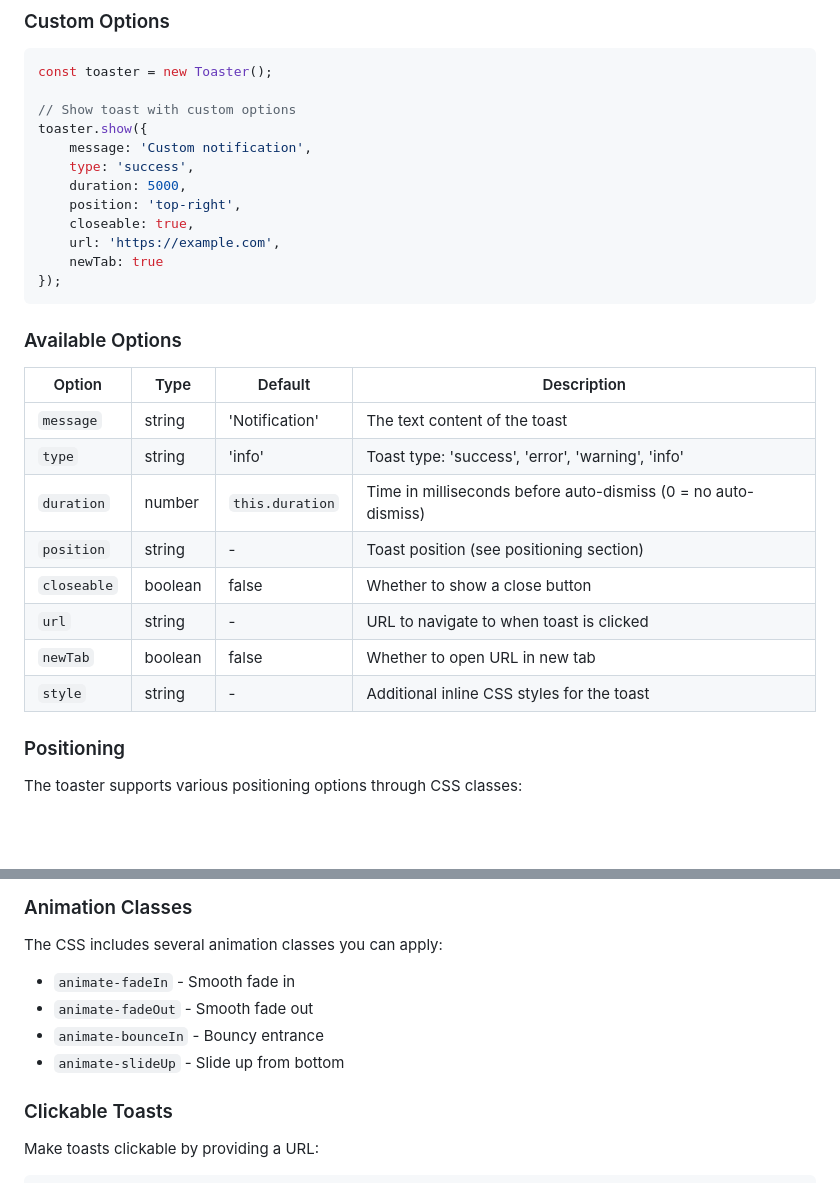
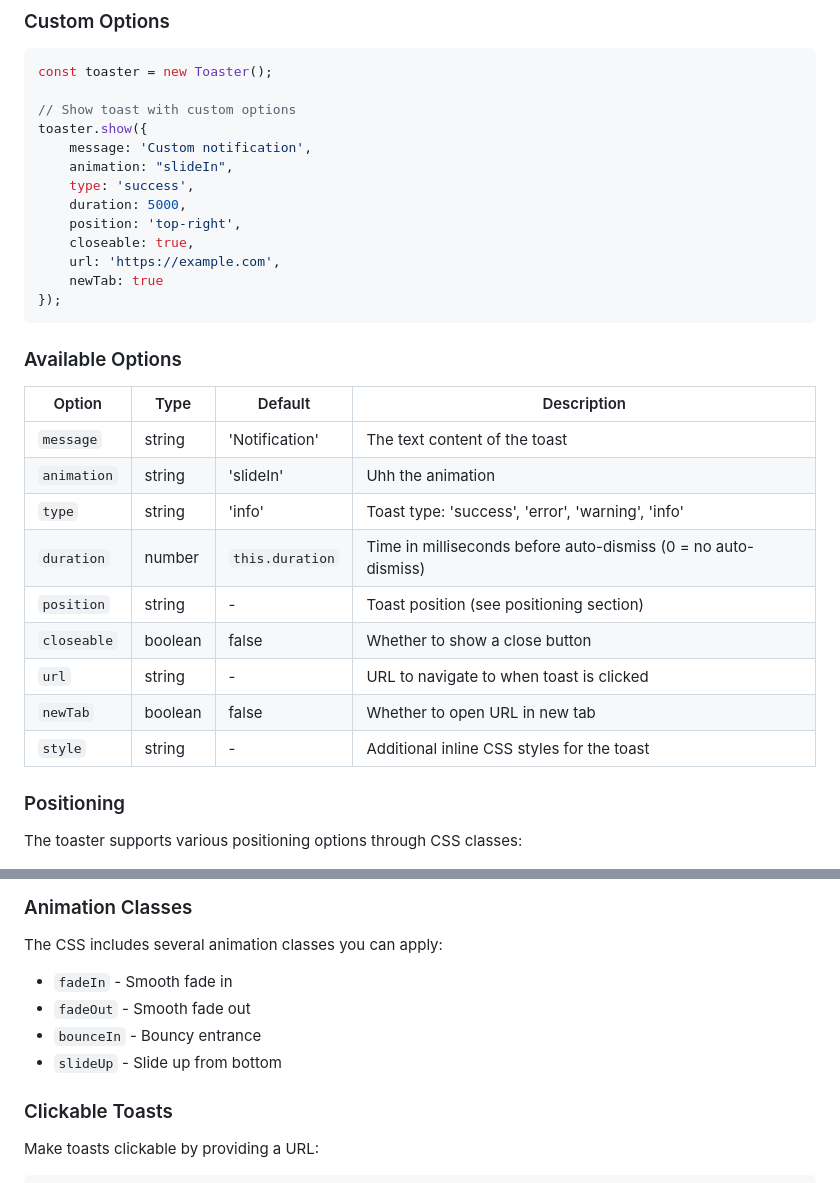
Before and after one commit to YiitWT/toaster.js, a Markdown page: README.md, 2 parts joined by grey strips. Drawn GitHub-style; blank space fills up the shorter version.

Commit message:
Edited th README

```diff
--- a/README.md
+++ b/README.md
@@ -59,6 +59,7 @@ const toaster = new Toaster();
 // Show toast with custom options
 toaster.show({
     message: 'Custom notification',
+    animation: "slideIn",
     type: 'success',
     duration: 5000,
     position: 'top-right',
@@ -73,6 +74,7 @@ toaster.show({
 | Option | Type | Default | Description |
 |--------|------|---------|-------------|
 | `message` | string | 'Notification' | The text content of the toast |
+| `animation` | string | 'slideIn' | Uhh the animation |
 | `type` | string | 'info' | Toast type: 'success', 'error', 'warning', 'info' |
 | `duration` | number | `this.duration` | Time in milliseconds before auto-dismiss (0 = no auto-dismiss) |
 | `position` | string | - | Toast position (see positioning section) |
@@ -80,6 +82,7 @@ toaster.show({
 | `url` | string | - | URL to navigate to when toast is clicked |
 | `newTab` | boolean | false | Whether to open URL in new tab |
 | `style` | string | - | Additional inline CSS styles for the toast |
+
 
 ### Positioning
 
@@ -114,10 +117,10 @@ toaster.error('Custom error', {
 ### Animation Classes
 
 The CSS includes several animation classes you can apply:
-- `animate-fadeIn` - Smooth fade in
-- `animate-fadeOut` - Smooth fade out
-- `animate-bounceIn` - Bouncy entrance
-- `animate-slideUp` - Slide up from bottom
+- `fadeIn` - Smooth fade in
+- `fadeOut` - Smooth fade out
+- `bounceIn` - Bouncy entrance
+- `slideUp` - Slide up from bottom
 
 ### Clickable Toasts
 
```
